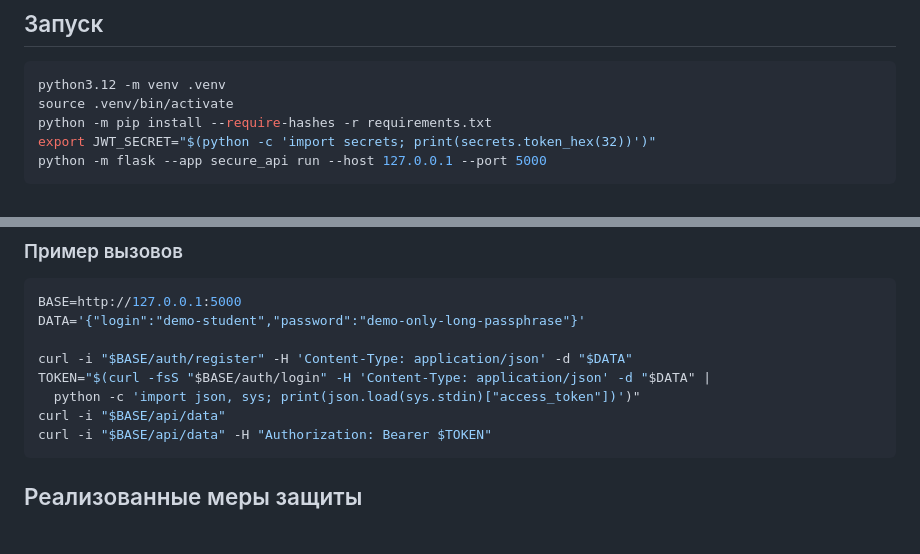
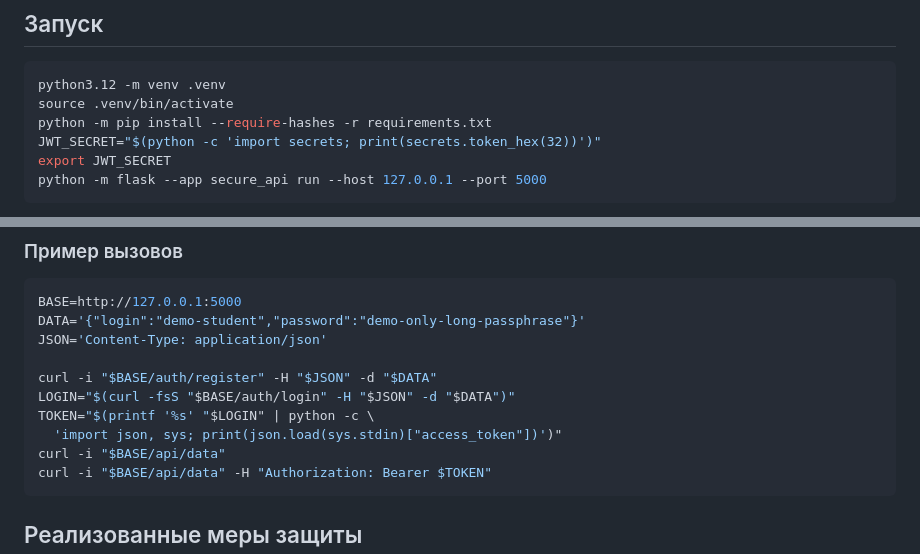
Before and after one commit to ExStyl1/infosec-lab-1, a Markdown page: README.md, 2 parts joined by grey strips. Rendered like a GitHub page; blank space fills up the shorter version.

````diff
--- a/README.md
+++ b/README.md
@@ -13,7 +13,8 @@
 python3.12 -m venv .venv
 source .venv/bin/activate
 python -m pip install --require-hashes -r requirements.txt
-export JWT_SECRET="$(python -c 'import secrets; print(secrets.token_hex(32))')"
+JWT_SECRET="$(python -c 'import secrets; print(secrets.token_hex(32))')"
+export JWT_SECRET
 python -m flask --app secure_api run --host 127.0.0.1 --port 5000
 ```
 
@@ -34,10 +35,12 @@ SQLite создаётся при запуске в `instance/api.sqlite3`. Фа
 ```bash
 BASE=http://127.0.0.1:5000
 DATA='{"login":"demo-student","password":"demo-only-long-passphrase"}'
+JSON='Content-Type: application/json'
 
-curl -i "$BASE/auth/register" -H 'Content-Type: application/json' -d "$DATA"
-TOKEN="$(curl -fsS "$BASE/auth/login" -H 'Content-Type: application/json' -d "$DATA" |
-  python -c 'import json, sys; print(json.load(sys.stdin)["access_token"])')"
+curl -i "$BASE/auth/register" -H "$JSON" -d "$DATA"
+LOGIN="$(curl -fsS "$BASE/auth/login" -H "$JSON" -d "$DATA")"
+TOKEN="$(printf '%s' "$LOGIN" | python -c \
+  'import json, sys; print(json.load(sys.stdin)["access_token"])')"
 curl -i "$BASE/api/data"
 curl -i "$BASE/api/data" -H "Authorization: Bearer $TOKEN"
 ```
````
Also changed, not shown: other parts of README.md (+24 -1 lines), docs/dependency-check.jpg (added), docs/python-security.jpg (added), docs/workflow-run.jpg (added).
